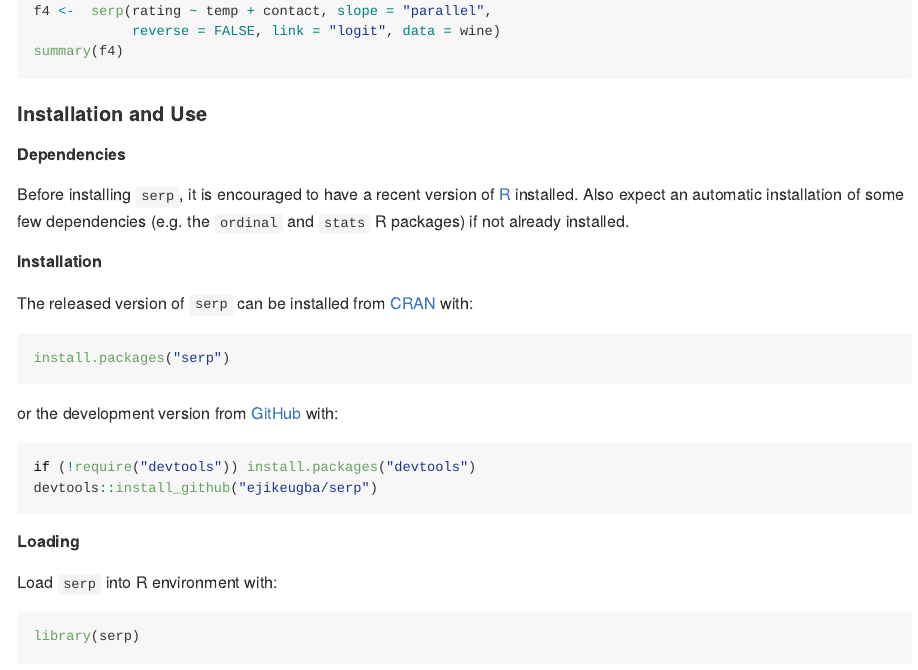
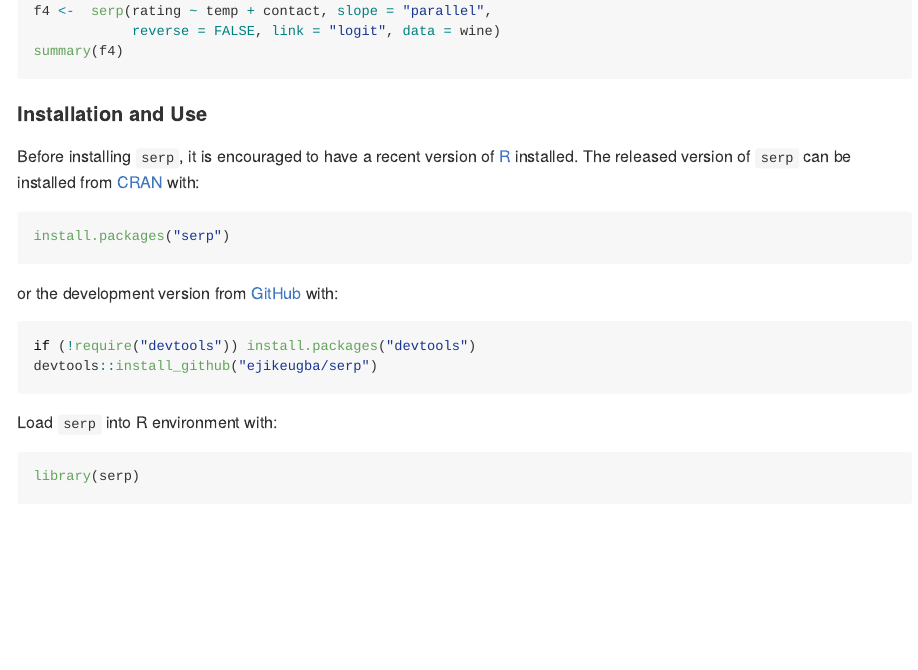
Before and after one commit to ejikeugba/serp, an R Markdown document (README.Rmd): the page in a window 1100 px wide, from 1110 px down. The pictures show the output file README.md that the author committed with the source, drawn offline in the style of GitHub; badge pictures from the web are left out.

Commit message:
Update README.md

````diff
--- a/README.Rmd
+++ b/README.Rmd
@@ -72,12 +72,7 @@ summary(f4)
 
 #### Installation and Use
 
-##### Dependencies
-Before installing `serp`, it is encouraged to have a recent version of [R](https://cran.r-project.org/bin/windows/base/) installed. Also expect an automatic installation of some few dependencies (e.g. the `ordinal` and `stats` R packages) if not already installed.
-
-
-##### Installation
-The released version of `serp` can be installed from [CRAN](https://cran.r-project.org/package=serp) with:
+Before installing `serp`, it is encouraged to have a recent version of [R](https://cran.r-project.org/bin/windows/base/) installed. The released version of `serp` can be installed from [CRAN](https://cran.r-project.org/package=serp) with:
 
 ``` r
 install.packages("serp")
@@ -90,7 +85,6 @@ if (!require("devtools")) install.packages("devtools")
 devtools::install_github("ejikeugba/serp")
 ```
 
-##### Loading
 Load `serp` into R environment with:
 ```{r, eval = FALSE}
 library(serp)
````
Also changed, not shown: README.md.
